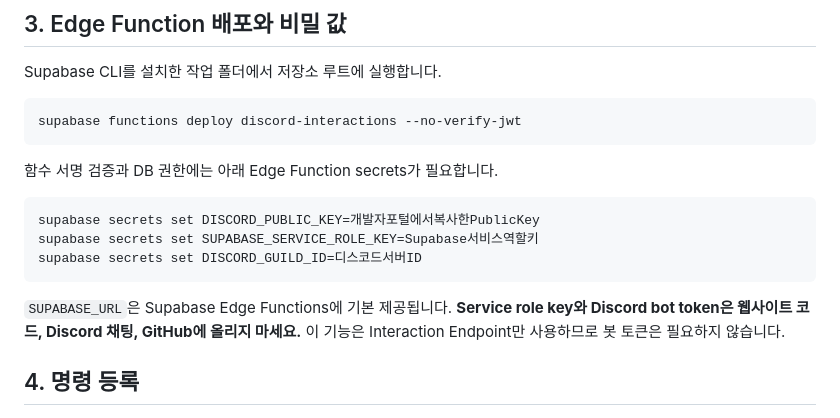
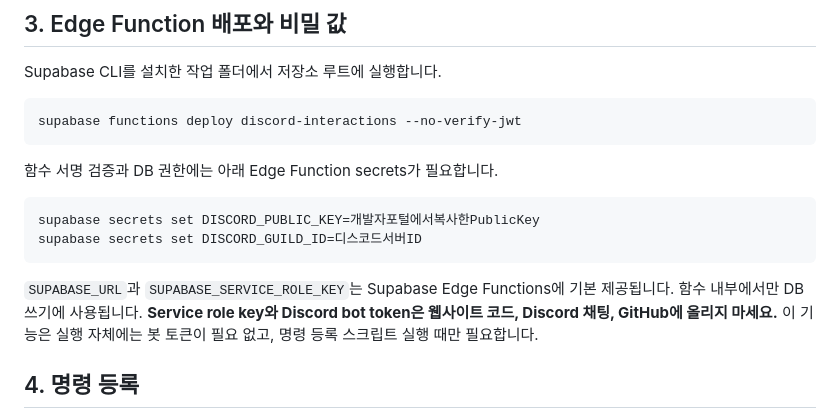
Before and after one commit to ak54656867/police-rp-intranet, a Markdown page: docs/discord-bot-setup.md, the part around the change. Rendered like a GitHub page.

Commit message:
Clarify Supabase function secrets for Discord setup

````diff
--- a/docs/discord-bot-setup.md
+++ b/docs/discord-bot-setup.md
@@ -48,11 +48,10 @@ supabase functions deploy discord-interactions --no-verify-jwt
 
 ```sh
 supabase secrets set DISCORD_PUBLIC_KEY=개발자포털에서복사한PublicKey
-supabase secrets set SUPABASE_SERVICE_ROLE_KEY=Supabase서비스역할키
 supabase secrets set DISCORD_GUILD_ID=디스코드서버ID
 ```
 
-`SUPABASE_URL`은 Supabase Edge Functions에 기본 제공됩니다. **Service role key와 Discord bot token은 웹사이트 코드, Discord 채팅, GitHub에 올리지 마세요.** 이 기능은 Interaction Endpoint만 사용하므로 봇 토큰은 필요하지 않습니다.
+`SUPABASE_URL`과 `SUPABASE_SERVICE_ROLE_KEY`는 Supabase Edge Functions에 기본 제공됩니다. 함수 내부에서만 DB 쓰기에 사용됩니다. **Service role key와 Discord bot token은 웹사이트 코드, Discord 채팅, GitHub에 올리지 마세요.** 이 기능은 실행 자체에는 봇 토큰이 필요 없고, 명령 등록 스크립트 실행 때만 필요합니다.
 
 ## 4. 명령 등록
 
````
